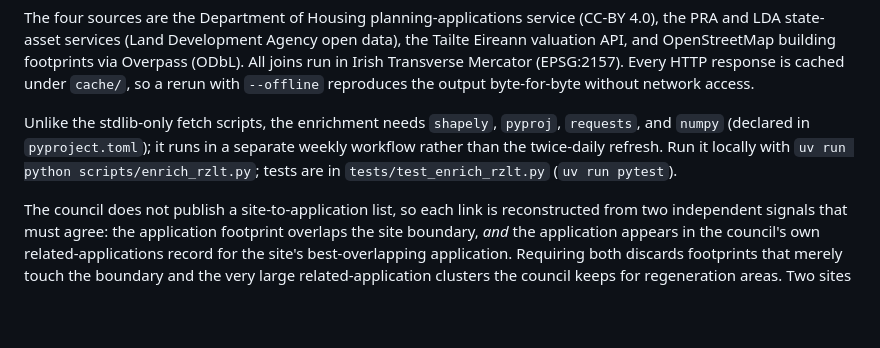
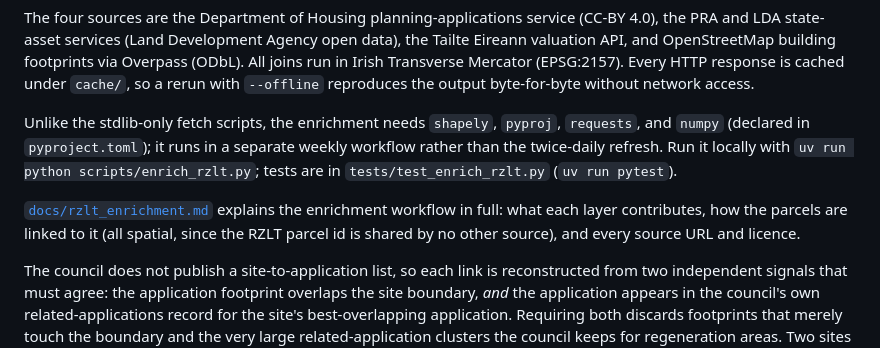
Before and after one commit to urschrei/derelict_sites_register, a Markdown page: README.md, the part around the change. Drawn GitHub-style; blank space fills up the shorter version.

Commit message:
document the RZLT enrichment workflow

```diff
--- a/README.md
+++ b/README.md
@@ -106,6 +106,11 @@ a separate weekly workflow rather than the twice-daily refresh. Run it
 locally with `uv run python scripts/enrich_rzlt.py`; tests are in
 `tests/test_enrich_rzlt.py` (`uv run pytest`).
 
+[`docs/rzlt_enrichment.md`](docs/rzlt_enrichment.md) explains the enrichment
+workflow in full: what each layer contributes, how the parcels are linked to
+it (all spatial, since the RZLT parcel id is shared by no other source), and
+every source URL and licence.
+
 The council does not publish a site-to-application list, so each link is
 reconstructed from two independent signals that must agree: the application
 footprint overlaps the site boundary, *and* the application appears in the
```
Also changed, not shown: docs/rzlt_enrichment.md (added, +199 -0 lines).
